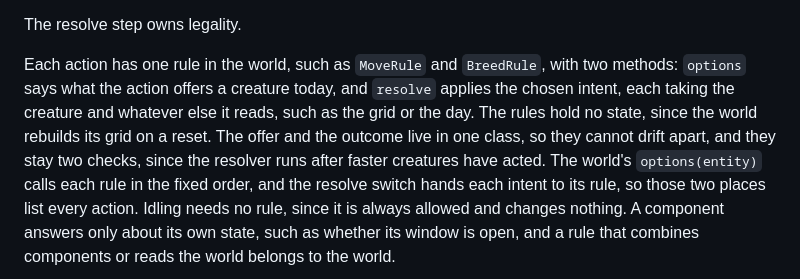
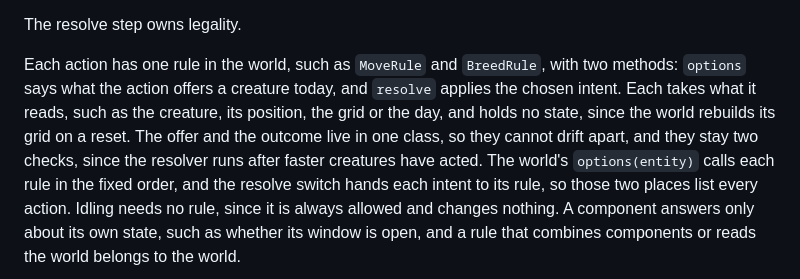
Before and after one commit to DeCoppelElias/HumanSimulation, a Markdown page: docs/decisions/0004-creatures-return-intents.md, the part around the change. Rendered like a GitHub page.

Commit message:
docs: 0004 says each rule takes what it reads
Co-Authored-By: Claude Opus 5.5 <noreply@anthropic.com>

```diff
--- a/docs/decisions/0004-creatures-return-intents.md
+++ b/docs/decisions/0004-creatures-return-intents.md
@@ -135,11 +135,11 @@ The resolve step owns legality.
 
 Each action has one rule in the world, such as `MoveRule` and `BreedRule`, with
 two methods: `options` says what the action offers a creature today, and
-`resolve` applies the chosen intent, each taking the creature and whatever else
-it reads, such as the grid or the day. The rules hold no state, since the world
-rebuilds its grid on a reset. The offer and the
-outcome live in one class, so they cannot drift apart, and they stay two checks,
-since the resolver runs after faster creatures have acted. The world's
+`resolve` applies the chosen intent. Each takes what it reads, such as the
+creature, its position, the grid or the day, and holds no state, since the world
+rebuilds its grid on a reset. The offer and the outcome live in one class, so
+they cannot drift apart, and they stay two checks, since the resolver runs after
+faster creatures have acted. The world's
 `options(entity)` calls each rule in the fixed order, and the resolve switch
 hands each intent to its rule, so those two places list every action. Idling
 needs no rule, since it is always allowed and changes nothing. A component
```
